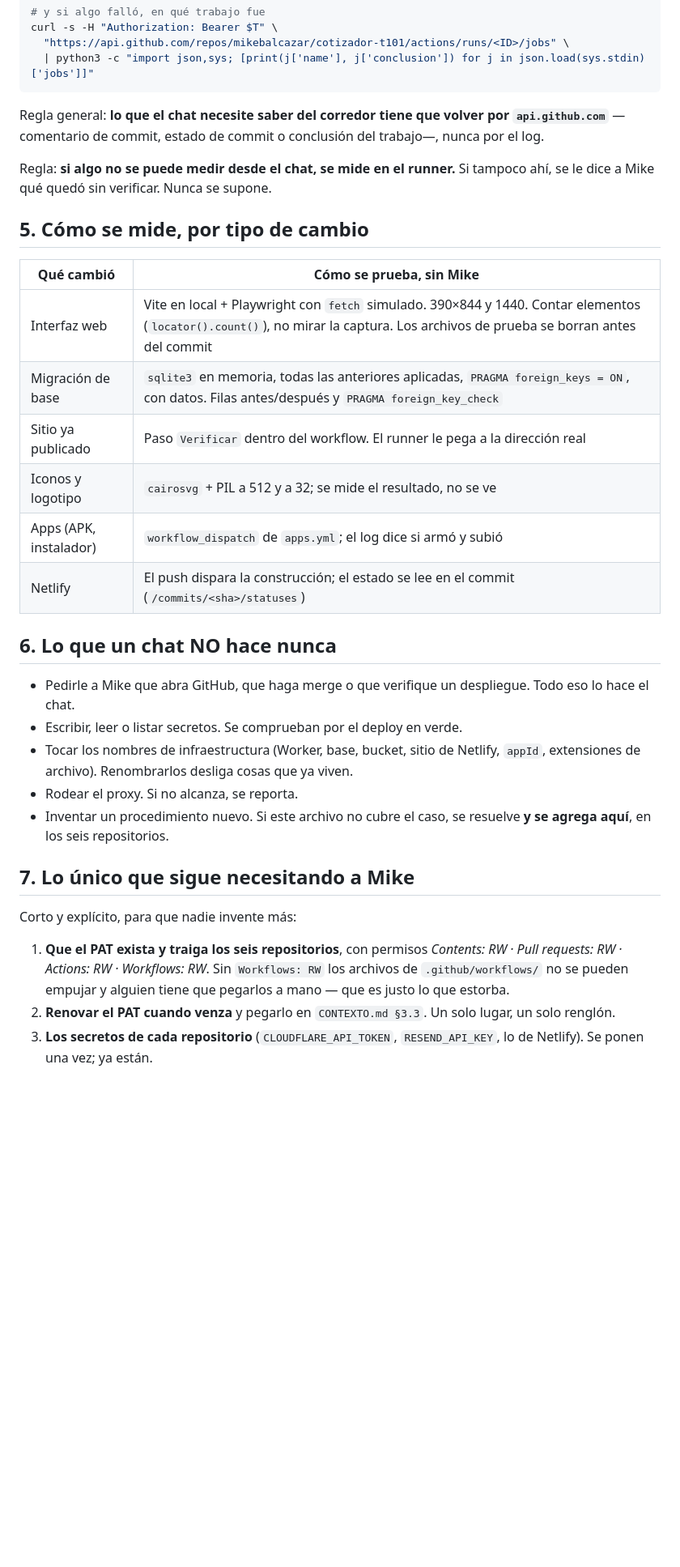
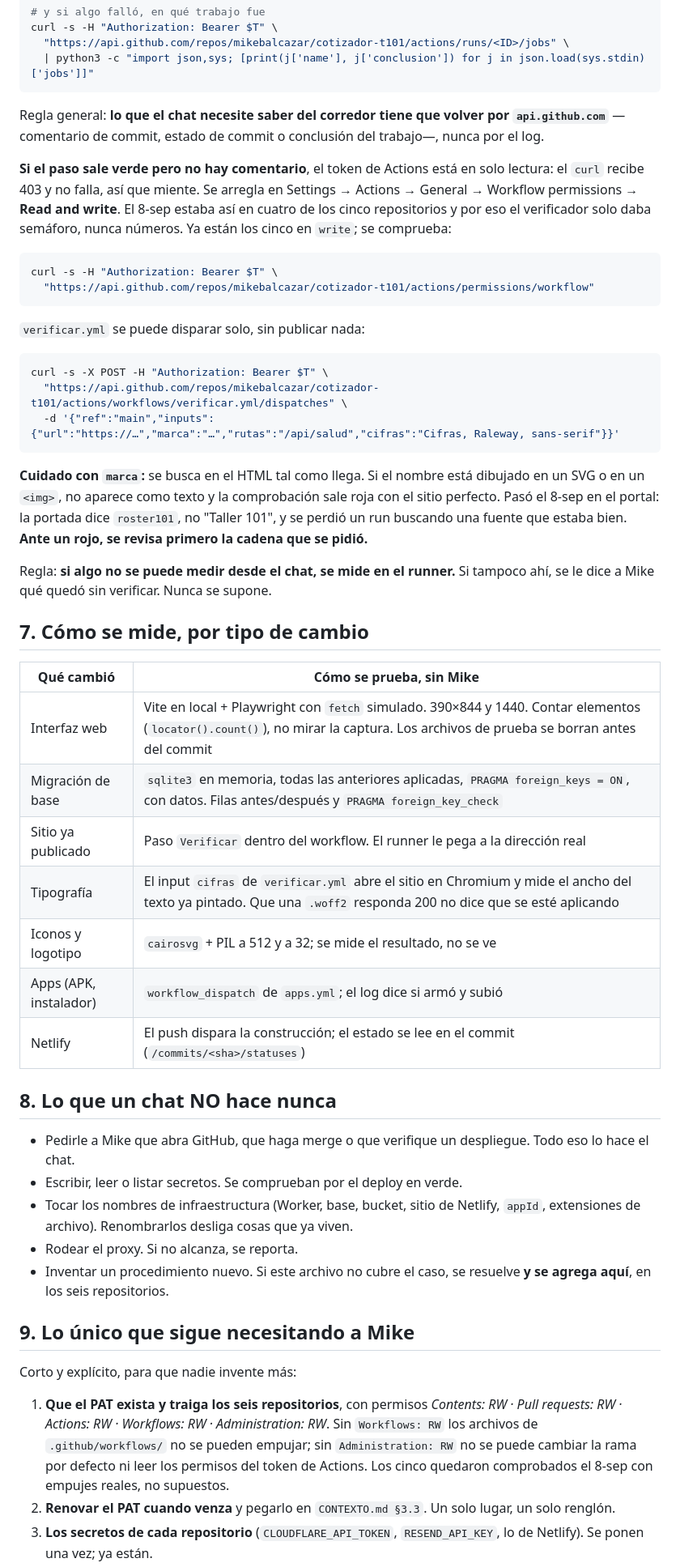
Before and after one commit to mikebalcazar/cotizador-t101, a Markdown page: OPERAR.md, the part around one of its changes. Shown at 81% size. Rendered like a GitHub page; blank space fills up the shorter version.

````diff
--- a/OPERAR.md
+++ b/OPERAR.md
@@ -108,21 +136,47 @@ Regla general: **lo que el chat necesite saber del corredor tiene que volver por
 `api.github.com`** —comentario de commit, estado de commit o conclusión del
 trabajo—, nunca por el log.
 
+**Si el paso sale verde pero no hay comentario**, el token de Actions está en
+solo lectura: el `curl` recibe 403 y no falla, así que miente. Se arregla en
+Settings → Actions → General → Workflow permissions → **Read and write**. El
+8-sep estaba así en cuatro de los cinco repositorios y por eso el verificador
+solo daba semáforo, nunca números. Ya están los cinco en `write`; se comprueba:
+
+```bash
+curl -s -H "Authorization: Bearer $T" \
+  "https://api.github.com/repos/mikebalcazar/cotizador-t101/actions/permissions/workflow"
+```
+
+`verificar.yml` se puede disparar solo, sin publicar nada:
+
+```bash
+curl -s -X POST -H "Authorization: Bearer $T" \
+  "https://api.github.com/repos/mikebalcazar/cotizador-t101/actions/workflows/verificar.yml/dispatches" \
+  -d '{"ref":"main","inputs":{"url":"https://…","marca":"…","rutas":"/api/salud","cifras":"Cifras, Raleway, sans-serif"}}'
+```
+
+**Cuidado con `marca`:** se busca en el HTML tal como llega. Si el nombre está
+dibujado en un SVG o en un `<img>`, no aparece como texto y la comprobación sale
+roja con el sitio perfecto. Pasó el 8-sep en el portal: la portada dice
+`roster101`, no "Taller 101", y se perdió un run buscando una fuente que estaba
+bien. **Ante un rojo, se revisa primero la cadena que se pidió.**
+
 Regla: **si algo no se puede medir desde el chat, se mide en el runner.** Si
 tampoco ahí, se le dice a Mike qué quedó sin verificar. Nunca se supone.
 
-## 5. Cómo se mide, por tipo de cambio
+## 7. Cómo se mide, por tipo de cambio
 
 | Qué cambió | Cómo se prueba, sin Mike |
 |---|---|
 | Interfaz web | Vite en local + Playwright con `fetch` simulado. 390×844 y 1440. Contar elementos (`locator().count()`), no mirar la captura. Los archivos de prueba se borran antes del commit |
 | Migración de base | `sqlite3` en memoria, todas las anteriores aplicadas, `PRAGMA foreign_keys = ON`, con datos. Filas antes/después y `PRAGMA foreign_key_check` |
 | Sitio ya publicado | Paso `Verificar` dentro del workflow. El runner le pega a la dirección real |
+| Tipografía | El input `cifras` de `verificar.yml` abre el sitio en Chromium y mide el ancho del texto ya pintado. Que una `.woff2` responda 200 no dice que se esté aplicando |
 | Iconos y logotipo | `cairosvg` + PIL a 512 y a 32; se mide el resultado, no se ve |
 | Apps (APK, instalador) | `workflow_dispatch` de `apps.yml`; el log dice si armó y subió |
 | Netlify | El push dispara la construcción; el estado se lee en el commit (`/commits/<sha>/statuses`) |
 
-## 6. Lo que un chat NO hace nunca
+## 8. Lo que un chat NO hace nunca
 
 - Pedirle a Mike que abra GitHub, que haga merge o que verifique un despliegue.
   Todo eso lo hace el chat.
@@ -133,14 +187,16 @@ tampoco ahí, se le dice a Mike qué quedó sin verificar. Nunca se supone.
 - Inventar un procedimiento nuevo. Si este archivo no cubre el caso, se resuelve
   **y se agrega aquí**, en los seis repositorios.
 
-## 7. Lo único que sigue necesitando a Mike
+## 9. Lo único que sigue necesitando a Mike
 
 Corto y explícito, para que nadie invente más:
 
 1. **Que el PAT exista y traiga los seis repositorios**, con permisos
-   *Contents: RW · Pull requests: RW · Actions: RW · Workflows: RW*. Sin
-   `Workflows: RW` los archivos de `.github/workflows/` no se pueden empujar y
-   alguien tiene que pegarlos a mano — que es justo lo que estorba.
+   *Contents: RW · Pull requests: RW · Actions: RW · Workflows: RW ·
+   Administration: RW*. Sin `Workflows: RW` los archivos de
+   `.github/workflows/` no se pueden empujar; sin `Administration: RW` no se
+   puede cambiar la rama por defecto ni leer los permisos del token de Actions.
+   Los cinco quedaron comprobados el 8-sep con empujes reales, no supuestos.
 2. **Renovar el PAT cuando venza** y pegarlo en `CONTEXTO.md §3.3`. Un solo
    lugar, un solo renglón.
 3. **Los secretos de cada repositorio** (`CLOUDFLARE_API_TOKEN`,
````
Also changed, not shown: other parts of OPERAR.md (+34 -6 lines).
